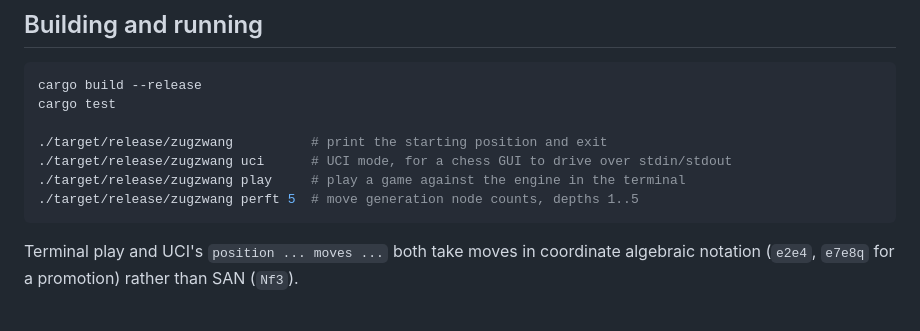
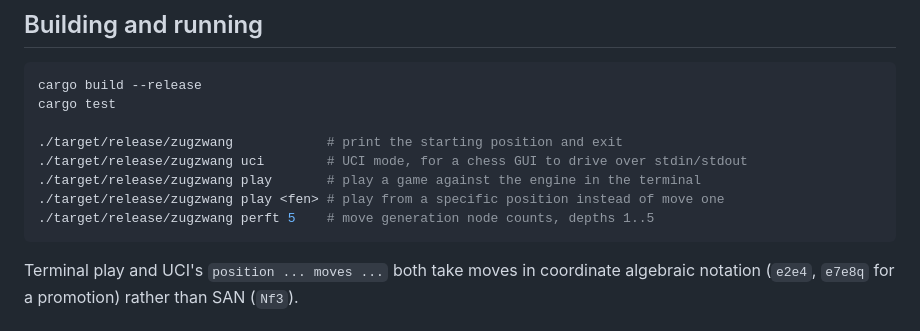
Before and after one commit to ctkrug/zugzwang, a Markdown page: README.md, the part around the change. Drawn GitHub-style.

Commit message:
docs: document play mode's optional starting FEN
Verified by actually building the release binary and running the
documented command against a bare-king FEN.

````diff
--- a/README.md
+++ b/README.md
@@ -56,10 +56,11 @@ design, [`docs/ARCHITECTURE.md`](docs/ARCHITECTURE.md) for the module map, and
 cargo build --release
 cargo test
 
-./target/release/zugzwang          # print the starting position and exit
-./target/release/zugzwang uci      # UCI mode, for a chess GUI to drive over stdin/stdout
-./target/release/zugzwang play     # play a game against the engine in the terminal
-./target/release/zugzwang perft 5  # move generation node counts, depths 1..5
+./target/release/zugzwang            # print the starting position and exit
+./target/release/zugzwang uci        # UCI mode, for a chess GUI to drive over stdin/stdout
+./target/release/zugzwang play       # play a game against the engine in the terminal
+./target/release/zugzwang play <fen> # play from a specific position instead of move one
+./target/release/zugzwang perft 5    # move generation node counts, depths 1..5
 ```
 
 Terminal play and UCI's `position ... moves ...` both take moves in coordinate algebraic
````
Also changed, not shown: docs/ARCHITECTURE.md (+6 -4 lines).
